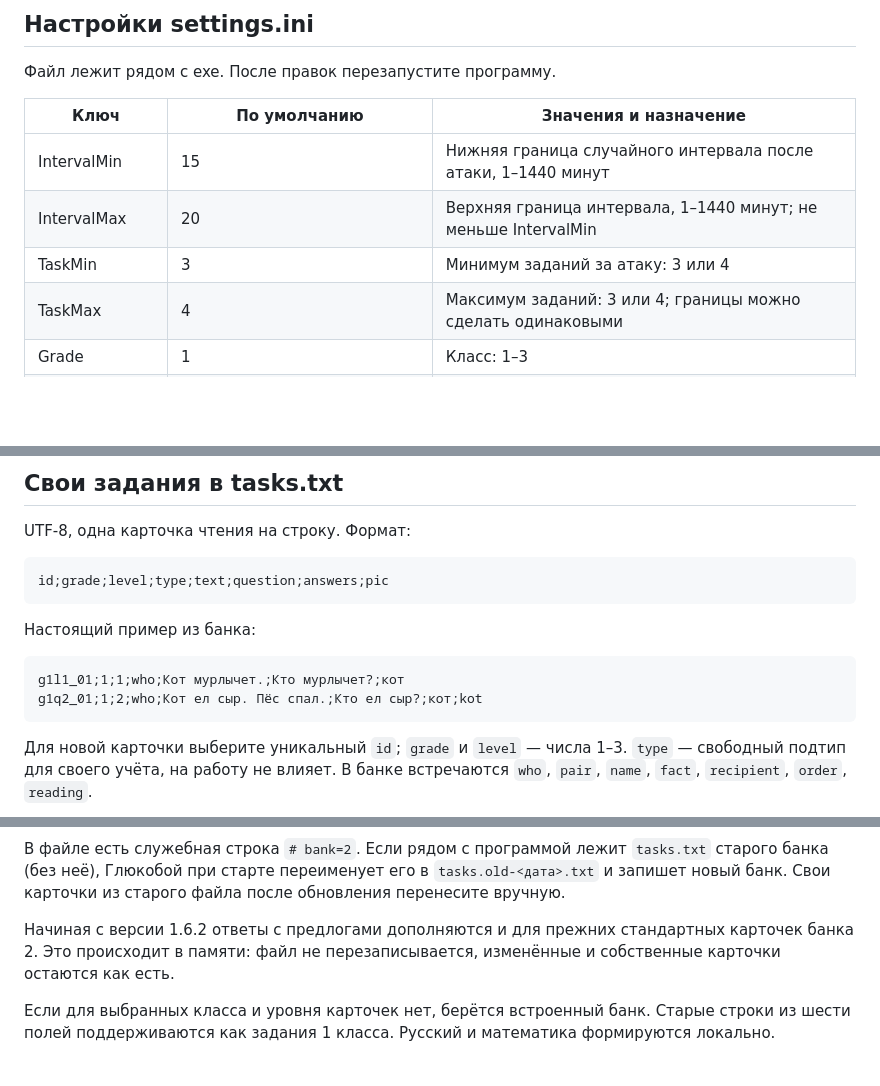
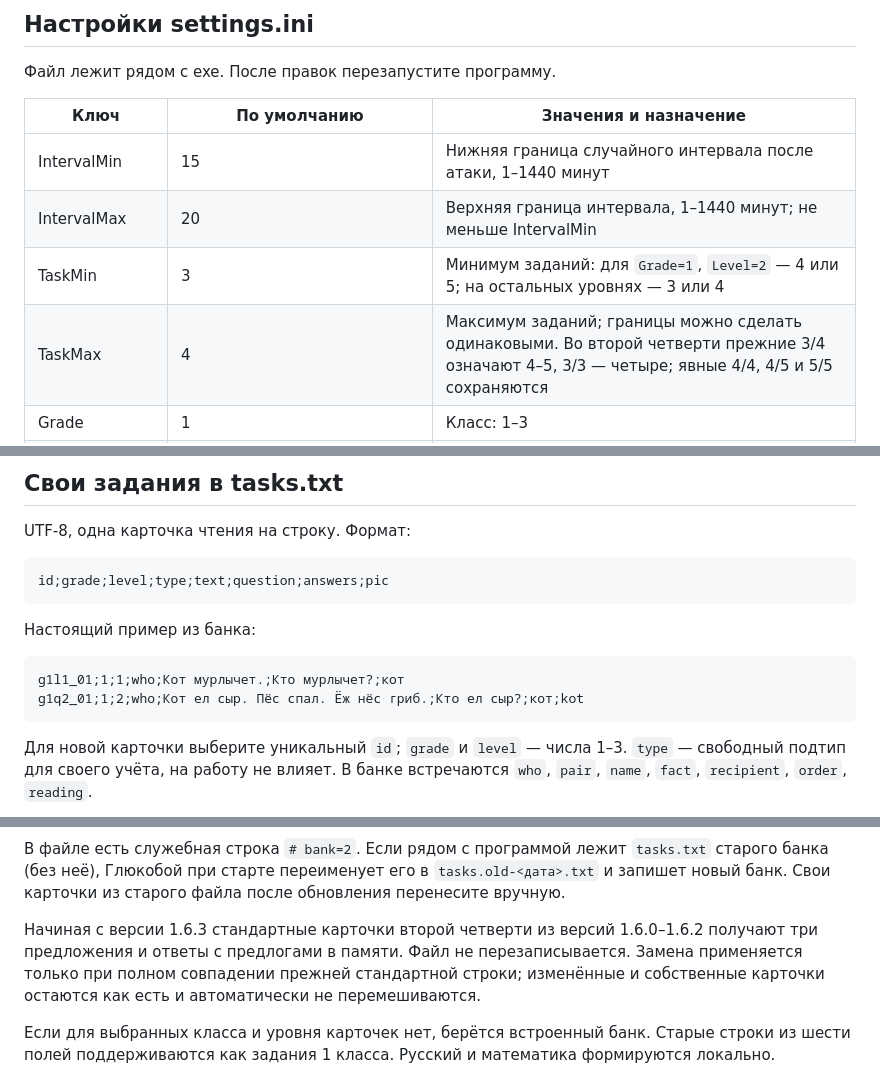
Before and after one commit to Cinicmanager/glukoboy, a Markdown page: README.md, 3 parts joined by grey strips. Drawn GitHub-style; blank space fills up the shorter version.

Commit message:
Increase Q2 attacks to four or five tasks and shuffle three-sentence reading

````diff
--- a/README.md
+++ b/README.md
@@ -85,8 +85,8 @@
 | --- | --- | --- |
 | IntervalMin | 15 | Нижняя граница случайного интервала после атаки, 1–1440 минут |
 | IntervalMax | 20 | Верхняя граница интервала, 1–1440 минут; не меньше IntervalMin |
-| TaskMin | 3 | Минимум заданий за атаку: 3 или 4 |
-| TaskMax | 4 | Максимум заданий: 3 или 4; границы можно сделать одинаковыми |
+| TaskMin | 3 | Минимум заданий: для `Grade=1`, `Level=2` — 4 или 5; на остальных уровнях — 3 или 4 |
+| TaskMax | 4 | Максимум заданий; границы можно сделать одинаковыми. Во второй четверти прежние 3/4 означают 4–5, 3/3 — четыре; явные 4/4, 4/5 и 5/5 сохраняются |
 | Grade | 1 | Класс: 1–3 |
 | Level | 1 | Уровень внутри класса: 1–3, повышается вручную. В 1 классе — четверть: 2 — вторая четверть, короткие слова и картинки |
 | MathMax | 10 | Предел математики только 1 класса: 3–10; шаги 1–3 |
@@ -114,7 +114,7 @@ id;grade;level;type;text;question;answers;pic
 
 ```text
 g1l1_01;1;1;who;Кот мурлычет.;Кто мурлычет?;кот
-g1q2_01;1;2;who;Кот ел сыр. Пёс спал.;Кто ел сыр?;кот;kot
+g1q2_01;1;2;who;Кот ел сыр. Пёс спал. Ёж нёс гриб.;Кто ел сыр?;кот;kot
 ```
 
 Для новой карточки выберите уникальный `id`; `grade` и `level` — числа 1–3. `type` — свободный подтип для своего учёта, на работу не влияет. В банке встречаются `who`, `pair`, `name`, `fact`, `recipient`, `order`, `reading`.
@@ -127,7 +127,7 @@ g1q2_01;1;2;who;Кот ел сыр. Пёс спал.;Кто ел сыр?;кот;
 
 В файле есть служебная строка `# bank=2`. Если рядом с программой лежит `tasks.txt` старого банка (без неё), Глюкобой при старте переименует его в `tasks.old-<дата>.txt` и запишет новый банк. Свои карточки из старого файла после обновления перенесите вручную.
 
-Начиная с версии 1.6.2 ответы с предлогами дополняются и для прежних стандартных карточек банка 2. Это происходит в памяти: файл не перезаписывается, изменённые и собственные карточки остаются как есть.
+Начиная с версии 1.6.3 стандартные карточки второй четверти из версий 1.6.0–1.6.2 получают три предложения и ответы с предлогами в памяти. Файл не перезаписывается. Замена применяется только при полном совпадении прежней стандартной строки; изменённые и собственные карточки остаются как есть и автоматически не перемешиваются.
 
 Если для выбранных класса и уровня карточек нет, берётся встроенный банк. Старые строки из шести полей поддерживаются как задания 1 класса. Русский и математика формируются локально.
 
````
Also changed, not shown: other parts of README.md (+4 -4 lines), CHANGELOG.md (+9 -0 lines), docs/img/choices.png, 12 other files.
